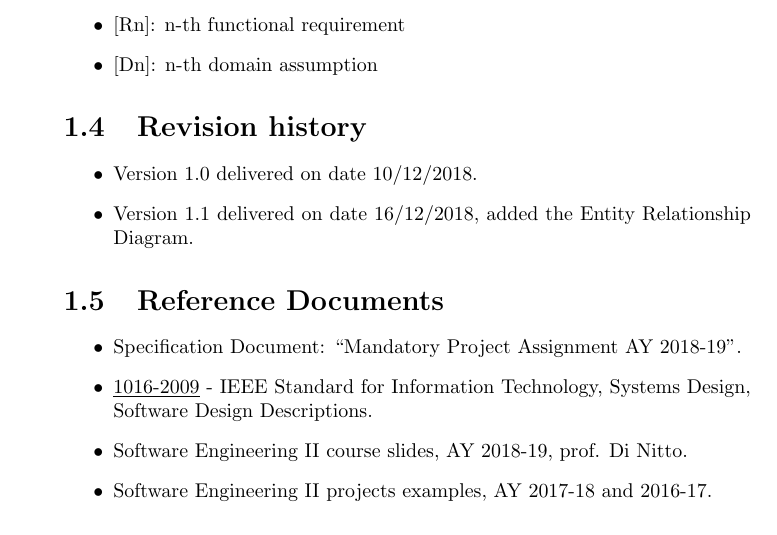
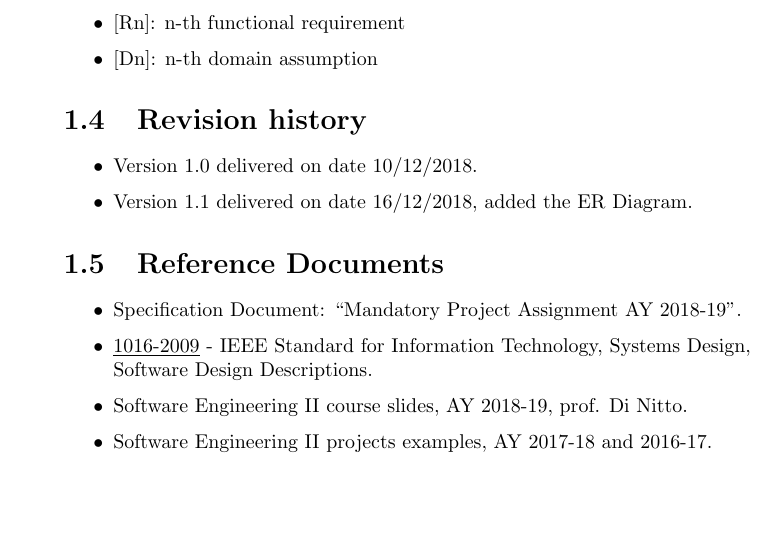
Before and after one commit to federicocomolli/TrackMe, a LaTeX document (DD/dd.tex, which reads DD/chapters/Introduction.tex): part of page 6 of 60 before the commit and part of page 6 of 59 after it, cut so that both start at the same text, the shorter picture padded with empty space. Compiled offline with pdfLaTeX.

Commit message:
Minor layout update
Co-Authored-By: Federico Comolli <federicocomolli@users.noreply.github.com>

```diff
--- a/DD/chapters/Introduction.tex
+++ b/DD/chapters/Introduction.tex
@@ -53,7 +53,7 @@ In the following pages we will present the design decisions made to achieve all
 \section{Revision history}
 \begin{itemize}
     \item Version 1.0 delivered on date 10/12/2018.
-    \item Version 1.1 delivered on date 16/12/2018, added the Entity Relationship Diagram.
+    \item Version 1.1 delivered on date 16/12/2018, added the ER Diagram.
 \end{itemize}
 
 \section{Reference Documents}
```
